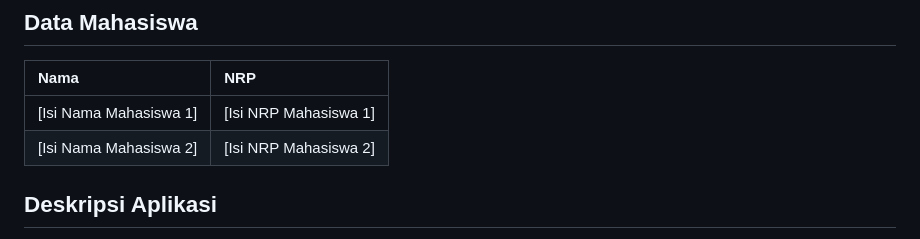
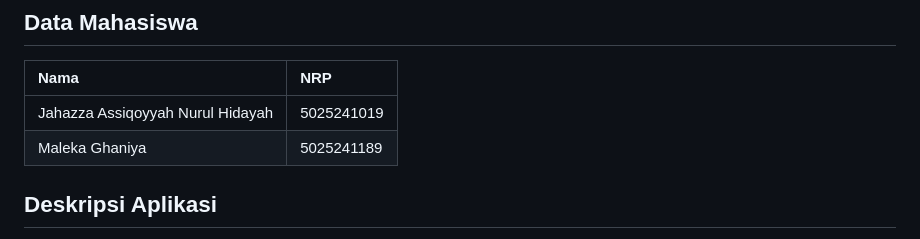
Before and after one commit to Maleka0809/web_praktikum_grafkom, a Markdown page: praktikum_Lighting, Shading & Texture_05/README.md, the part around the change. GitHub-like rendering.

Commit message:
docs: Update student data in README

```diff
--- a/praktikum_Lighting, Shading & Texture_05/README.md
+++ b/praktikum_Lighting, Shading & Texture_05/README.md
@@ -3,8 +3,8 @@
 ## Data Mahasiswa
 | Nama | NRP |
 | :--- | :--- |
-| [Isi Nama Mahasiswa 1] | [Isi NRP Mahasiswa 1] |
-| [Isi Nama Mahasiswa 2] | [Isi NRP Mahasiswa 2] |
+| Jahazza Assiqoyyah Nurul Hidayah | 5025241019 |
+| Maleka Ghaniya | 5025241189 |
 
 ## Deskripsi Aplikasi
 Aplikasi ini merupakan implementasi WebGL2 murni untuk merender objek 3D (Cube, Sphere, Torus, Torus Knot) yang diintegrasikan dengan kerangka **Vite**. Aplikasi ini menambahkan efek **Lighting** (Ambient, Diffuse, Specular) berdasarkan Phong Reflection Model, **Shading** (Flat & Smooth), dan **Texture Mapping** (Checkerboard prosedural & Image eksternal).
```
